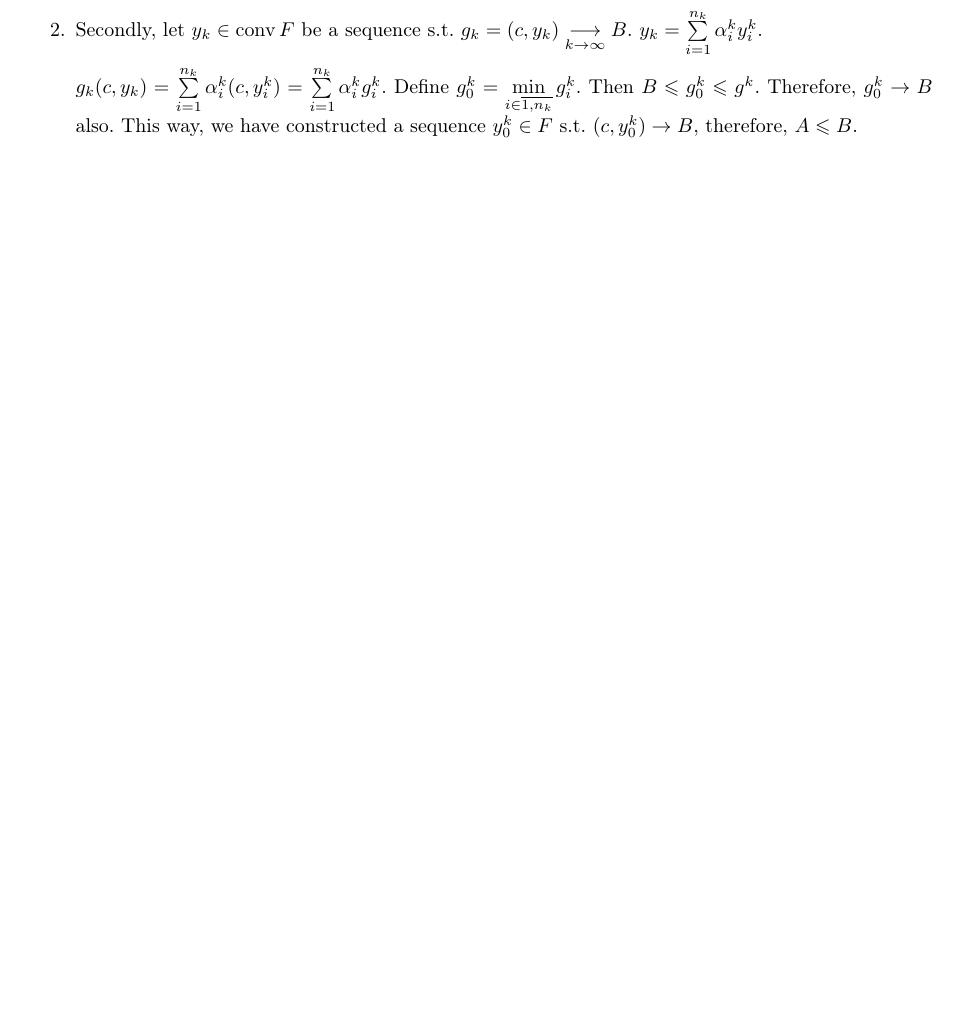
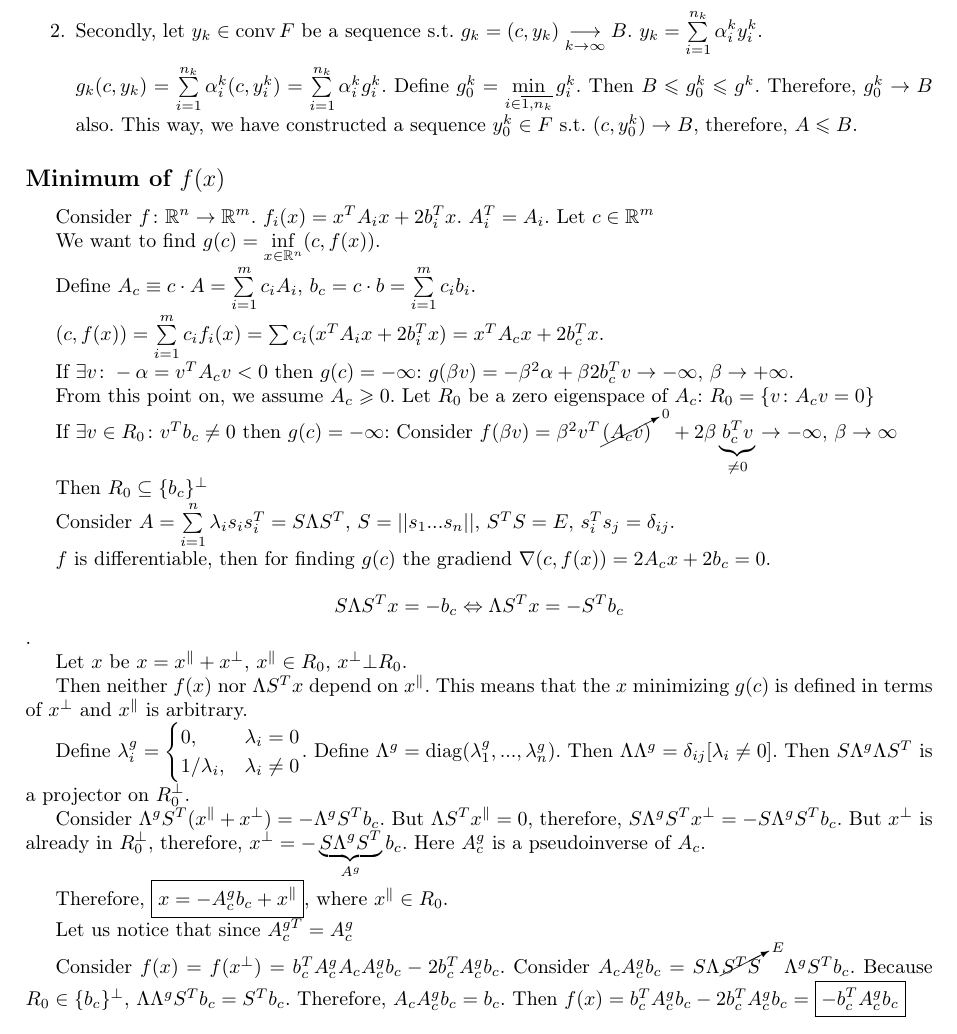
Before and after one commit to sergeivolodin/CAQM, a LaTeX document (20161010/solution.tex): part of the page before the commit and part of page 1 of 2 after it, cut so that both start at the same text, the shorter picture padded with empty space. Compiled offline with pdfLaTeX.

Commit message:
Add minimum of f(x)

```diff
--- a/20161010/solution.tex
+++ b/20161010/solution.tex
@@ -16,6 +16,7 @@
 \usepackage{amssymb}
 \usepackage{amsmath}
 \DeclareMathOperator{\Tr}{Tr}
+\DeclareMathOperator{\diag}{diag}
 \DeclareMathOperator{\conv}{conv}
 \DeclareMathOperator*{\argmin}{arg\,min}
 \usepackage{wasysym}
@@ -35,6 +36,48 @@ Then why $A=\inf \limits_{y\in F} (c,y)=\inf\limits_{y\in\conv F} (c,y)=B$?
 
 $g_k(c,y_k)=\sum\limits_{i=1}^{n_k}\alpha^k_i(c,y^k_i)=\sum\limits_{i=1}^{n_k}\alpha^k_i g^k_i$. Define $g^k_0=\min\limits_{i\in \overline{1,n_k}}g^k_i$. Then $B\leqslant g^k_0\leqslant g^k$. Therefore, $g^k_0\to B$ also. This way, we have constructed a sequence $y^k_0\in F$ s.t. $(c,y^k_0)\to B$, therefore, $A\leqslant B$.
 \end{enumerate}
+
+\subsection*{Minimum of $f(x)$}
+Consider $f\colon \mathbb{R}^n\to\mathbb{R}^m$. $f_i(x)=x^TA_ix+2b_i^Tx$. $A_i^T=A_i$. Let $c\in\mathbb{R}^m$
+
+We want to find
+$g(c)=\inf\limits_{x\in\mathbb{R}^n} (c,f(x))$.
+
+Define $A_c\equiv c\cdot A=\sum\limits_{i=1}^m c_iA_i$, $b_c=c\cdot b=\sum\limits_{i=1}^m c_ib_i$.
+
+$(c,f(x))=\sum\limits_{i=1}^m c_i f_i(x)=\sum c_i (x^TA_ix+2b_i^Tx)=x^TA_cx+2b_c^Tx$.
+
+If $\exists v\colon -\alpha=v^TA_cv<0$ then $g(c)=-\infty$:
+$g(\beta v)=-\beta^2\alpha+\beta 2b_c^Tv\to-\infty,\,\beta\to+\infty$.
+
+From this point on, we assume $A_c\geqslant 0$. Let $R_0$ be a zero eigenspace of $A_c$: $R_0=\{v\colon A_cv=0\}$
+
+If $\exists v\in R_0\colon v^Tb_c\neq 0$ then $g(c)=-\infty$: Consider $f(\beta v)=\beta^2 v^T\cancelto{0}{(A_cv)}+2\beta \underbrace{b_c^Tv}_{\neq 0}\to-\infty,\, \beta\to\infty$
+
+Then $R_0\subseteq \{b_c\}^\bot$
+
+Consider $A=\sum\limits_{i=1}^n \lambda_i s_is_i^T=S\Lambda S^T$, $S=||s_1 ... s_n ||$, $S^TS=E$, $s_i^Ts_j=\delta_{ij}$.
+
+$f$ is differentiable, then for finding $g(c)$ the gradiend $\nabla (c,f(x))=2A_cx+2b_c=0$.
+
+$$S\Lambda S^Tx=-b_c\Leftrightarrow \Lambda S^Tx=-S^Tb_c$$.
+
+Let $x$ be $x=x^{\parallel}+x^\bot$, $x^{\parallel}\in R_0$, $x^\bot \bot R_0$.
+
+Then neither $f(x)$ nor $\Lambda S^T x$ depend on $x^{\parallel}$. This means that the $x$ minimizing $g(c)$ is defined in terms of $x^{\bot}$ and $x^{\parallel}$ is arbitrary.
+
+Define $\lambda^g_i=\begin{cases}
+0,&\lambda_i=0\\
+1/\lambda_i,&\lambda_i\neq 0
+\end{cases}$. Define $\Lambda^g=\diag(\lambda^g_1,...,\lambda^g_n)$. Then $\Lambda \Lambda^g=\delta_{ij}[\lambda_i\neq 0]$. Then $S\Lambda^g\Lambda S^T$ is a projector on $R_0^\bot$.
+
+Consider $\Lambda^g S^T(x^\parallel+x^\bot)=-\Lambda^gS^Tb_c$. But $\Lambda S^Tx^\parallel=0$, therefore, $S\Lambda^g S^Tx^\bot=-S\Lambda^gS^Tb_c$. But $x^\bot$ is already in $R_0^\bot$, therefore, $x^\bot=-\underbrace{S\Lambda^gS^T}_{A^g}b_c$. Here $A_c^g$ is a pseudoinverse of $A_c$.
+
+Therefore, $\boxed{x=-A_c^gb_c+x^\parallel}$, where $x^\parallel\in R_0$.
+
+Let us notice that since $A_c^{gT}=A_c^g$
+
+Consider $f(x)=f(x^\bot)=b_c^TA_c^gA_cA_c^gb_c-2b_c^TA_c^gb_c$. Consider $A_cA_c^gb_c=S\Lambda \cancelto{E}{S^TS}\Lambda^gS^Tb_c$. Because $R_0\in\{b_c\}^\bot$, $\Lambda\Lambda^gS^Tb_c=S^Tb_c$. Therefore, $A_cA_c^gb_c=b_c$. Then $f(x)=b_c^TA_c^gb_c-2b_c^TA_c^gb_c=\boxed{-b_c^TA_c^gb_c}$
 
 \subsection*{Finding $c$ provided $d$}
 Let $H\colon \mathbb{R}^{n+1, n+1}\to \mathbb{R}^n$ be a map s.t. $H_i(X)=\Tr(H_iX)$, $$H_i=\left|\left|
```
Also changed, not shown: 20161010/solution.pdf.
